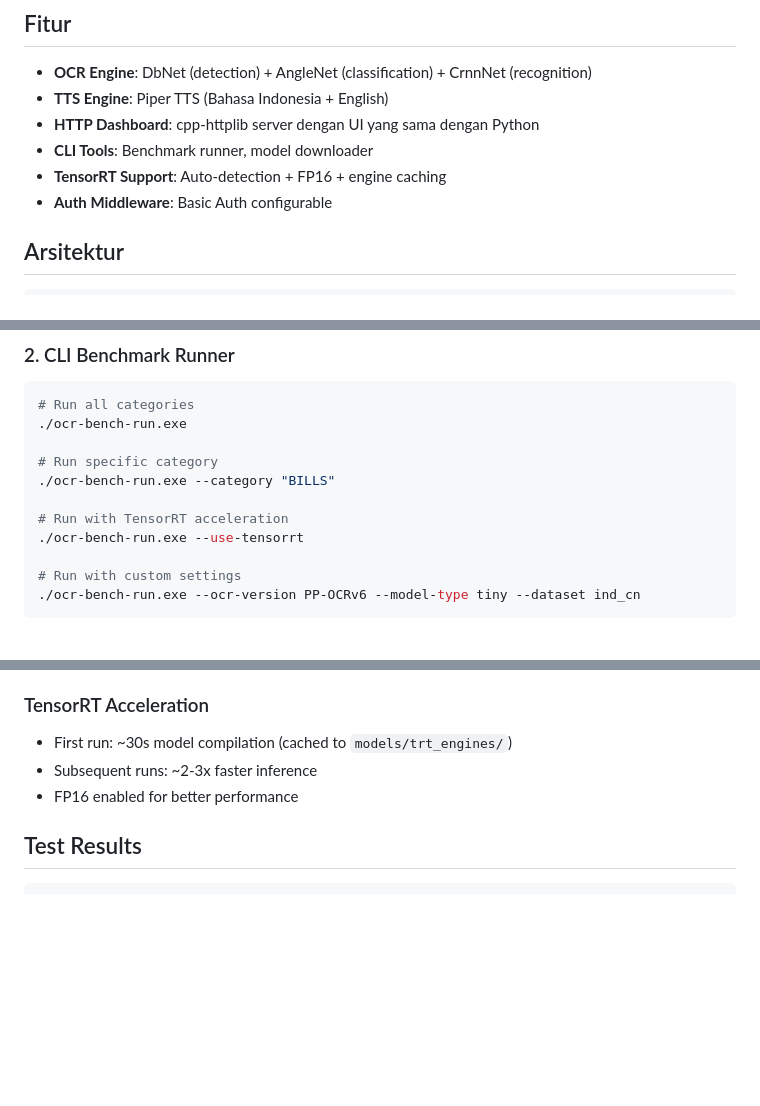
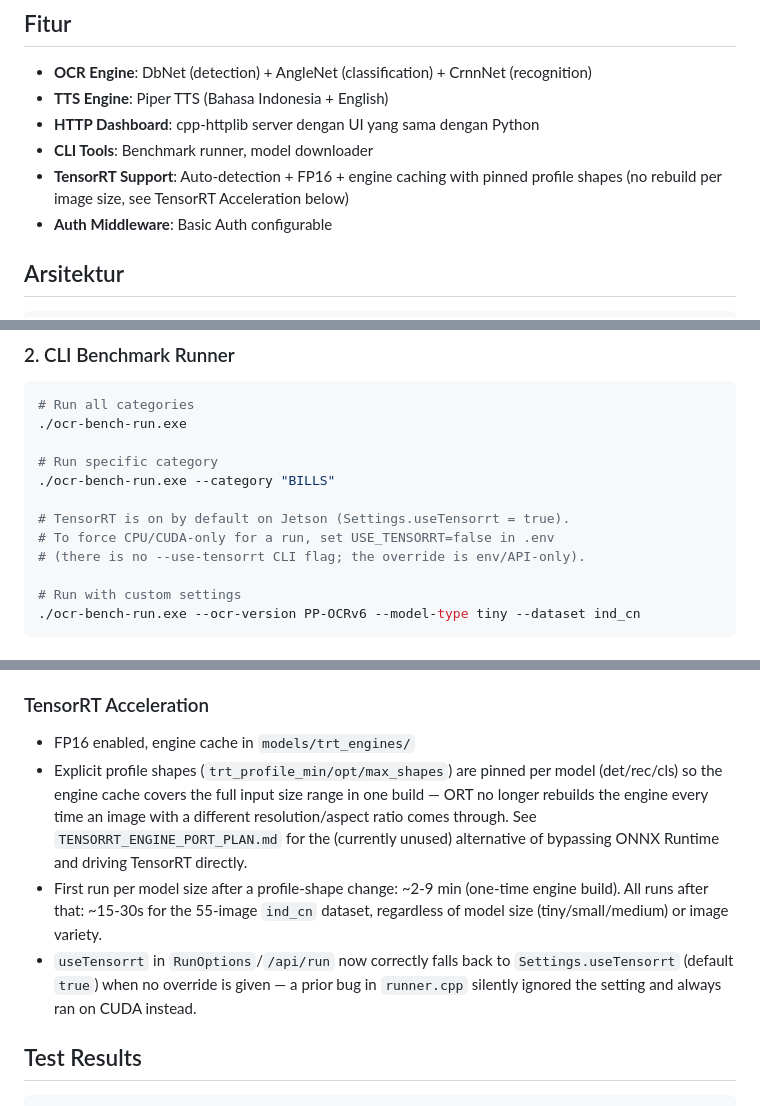
Before and after one commit to wafik/ocr-benchmark-cpp, a Markdown page: README.md, 3 parts joined by grey strips. Rendered like a GitHub page; blank space fills up the shorter version.

Commit message:
docs: document TensorRT profile-shape fix and useTensorrt bug fix
Corrects the nonexistent --use-tensorrt CLI flag reference, documents
the actual USE_TENSORRT env override, and explains the pinned
trt_profile_min/opt/max_shapes behavior (one engine build per model
size instead of a rebuild per image resolution) plus the runner.cpp
fallback bug that previously made TensorRT silently run on CUDA.

Co-Authored-By: Claude Opus 4.8 <noreply@anthropic.com>

```diff
--- a/README.md
+++ b/README.md
@@ -8,7 +8,8 @@ Rewrite dari `ocr-benchmark` (Python) ke C++. Performa lebih tinggi, dependency
 - **TTS Engine**: Piper TTS (Bahasa Indonesia + English)
 - **HTTP Dashboard**: cpp-httplib server dengan UI yang sama dengan Python
 - **CLI Tools**: Benchmark runner, model downloader
-- **TensorRT Support**: Auto-detection + FP16 + engine caching
+- **TensorRT Support**: Auto-detection + FP16 + engine caching with pinned
+  profile shapes (no rebuild per image size, see TensorRT Acceleration below)
 - **Auth Middleware**: Basic Auth configurable
 
 ## Arsitektur
@@ -257,8 +258,9 @@ cd build/windows-x64/Release
 # Run specific category
 ./ocr-bench-run.exe --category "BILLS"
 
-# Run with TensorRT acceleration
-./ocr-bench-run.exe --use-tensorrt
+# TensorRT is on by default on Jetson (Settings.useTensorrt = true).
+# To force CPU/CUDA-only for a run, set USE_TENSORRT=false in .env
+# (there is no --use-tensorrt CLI flag; the override is env/API-only).
 
 # Run with custom settings
 ./ocr-bench-run.exe --ocr-version PP-OCRv6 --model-type tiny --dataset ind_cn
@@ -355,9 +359,20 @@ cd build/windows-x64/Release
 - Sample rate: 22050 Hz
 
 ### TensorRT Acceleration
-- First run: ~30s model compilation (cached to `models/trt_engines/`)
-- Subsequent runs: ~2-3x faster inference
-- FP16 enabled for better performance
+- FP16 enabled, engine cache in `models/trt_engines/`
+- Explicit profile shapes (`trt_profile_min/opt/max_shapes`) are pinned per
+  model (det/rec/cls) so the engine cache covers the full input size range
+  in one build — ORT no longer rebuilds the engine every time an image with
+  a different resolution/aspect ratio comes through. See
+  `TENSORRT_ENGINE_PORT_PLAN.md` for the (currently unused) alternative of
+  bypassing ONNX Runtime and driving TensorRT directly.
+- First run per model size after a profile-shape change: ~2-9 min (one-time
+  engine build). All runs after that: ~15-30s for the 55-image `ind_cn`
+  dataset, regardless of model size (tiny/small/medium) or image variety.
+- `useTensorrt` in `RunOptions`/`/api/run` now correctly falls back to
+  `Settings.useTensorrt` (default `true`) when no override is given — a
+  prior bug in `runner.cpp` silently ignored the setting and always ran on
+  CUDA instead.
 
 ## Test Results
 
```
Also changed, not shown: other parts of README.md (+2 -0 lines).
